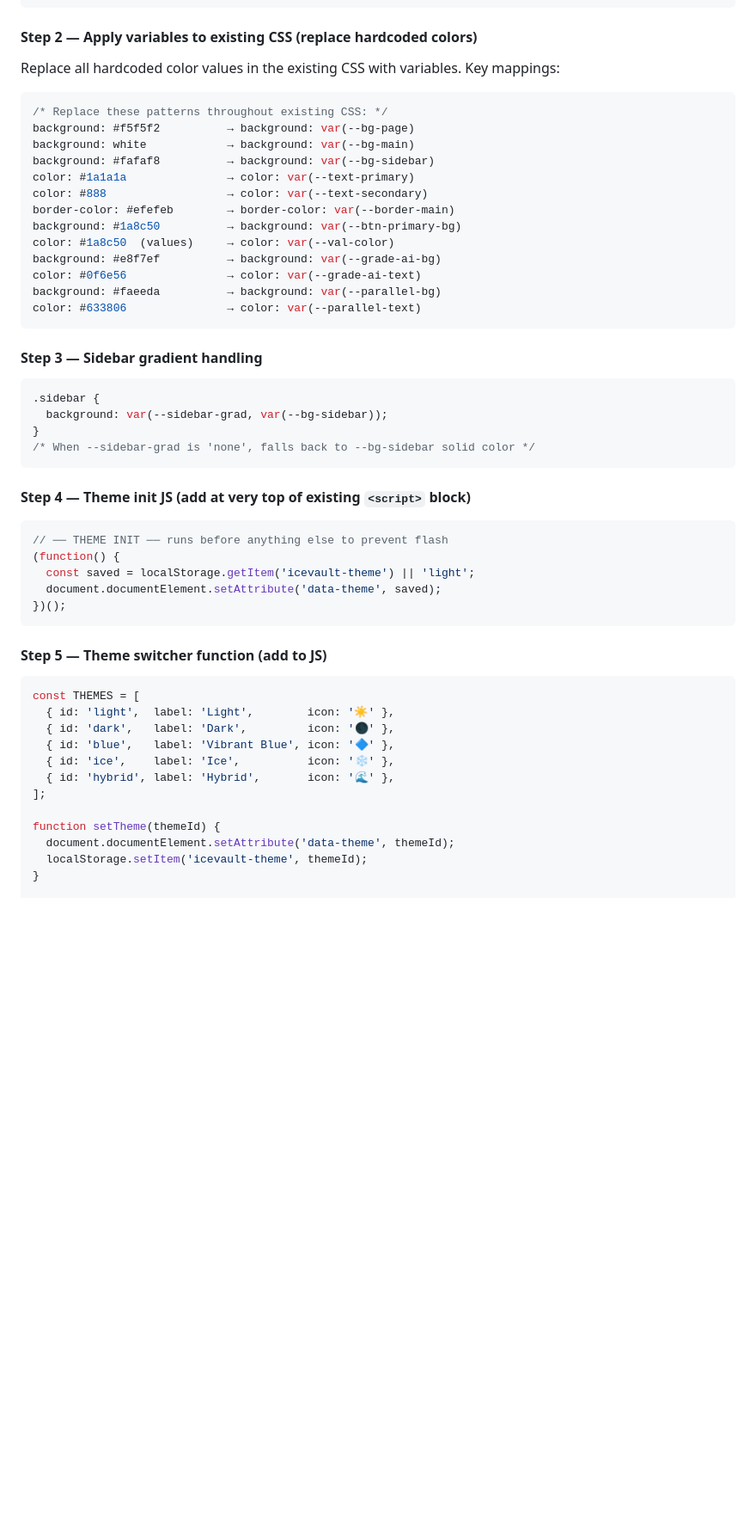
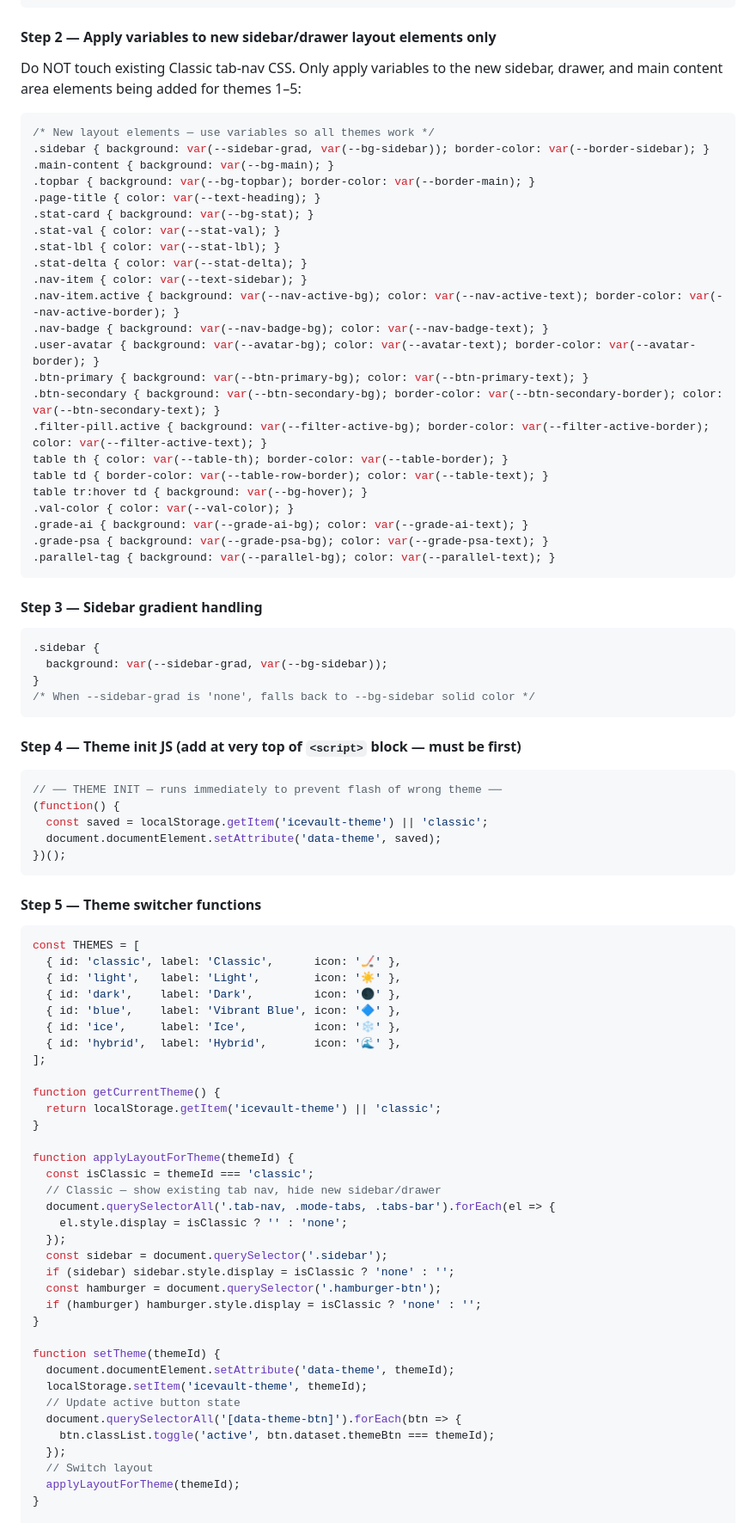
Before and after one commit to Ciiiv/icevault, a Markdown page: PROJECT_NOTES.md, the part around one of its changes. Shown at 86% size. Drawn GitHub-style; blank space fills up the shorter version.

````diff
--- a/PROJECT_NOTES.md
+++ b/PROJECT_NOTES.md
@@ -825,24 +905,34 @@ Loaded on init: `document.documentElement.setAttribute('data-theme', localStorag
 }
 ```
 
-#### Step 2 — Apply variables to existing CSS (replace hardcoded colors)
+#### Step 2 — Apply variables to new sidebar/drawer layout elements only
 
-Replace all hardcoded color values in the existing CSS with variables. Key mappings:
+Do NOT touch existing Classic tab-nav CSS. Only apply variables to the new sidebar, drawer, and main content area elements being added for themes 1–5:
 
 ```css
-/* Replace these patterns throughout existing CSS: */
-background: #f5f5f2          → background: var(--bg-page)
-background: white            → background: var(--bg-main)
-background: #fafaf8          → background: var(--bg-sidebar)
-color: #1a1a1a               → color: var(--text-primary)
-color: #888                  → color: var(--text-secondary)
-border-color: #efefeb        → border-color: var(--border-main)
-background: #1a8c50          → background: var(--btn-primary-bg)
-color: #1a8c50  (values)     → color: var(--val-color)
-background: #e8f7ef          → background: var(--grade-ai-bg)
-color: #0f6e56               → color: var(--grade-ai-text)
-background: #faeeda          → background: var(--parallel-bg)
-color: #633806               → color: var(--parallel-text)
+/* New layout elements — use variables so all themes work */
+.sidebar { background: var(--sidebar-grad, var(--bg-sidebar)); border-color: var(--border-sidebar); }
+.main-content { background: var(--bg-main); }
+.topbar { background: var(--bg-topbar); border-color: var(--border-main); }
+.page-title { color: var(--text-heading); }
+.stat-card { background: var(--bg-stat); }
+.stat-val { color: var(--stat-val); }
+.stat-lbl { color: var(--stat-lbl); }
+.stat-delta { color: var(--stat-delta); }
+.nav-item { color: var(--text-sidebar); }
+.nav-item.active { background: var(--nav-active-bg); color: var(--nav-active-text); border-color: var(--nav-active-border); }
+.nav-badge { background: var(--nav-badge-bg); color: var(--nav-badge-text); }
+.user-avatar { background: var(--avatar-bg); color: var(--avatar-text); border-color: var(--avatar-border); }
+.btn-primary { background: var(--btn-primary-bg); color: var(--btn-primary-text); }
+.btn-secondary { background: var(--btn-secondary-bg); border-color: var(--btn-secondary-border); color: var(--btn-secondary-text); }
+.filter-pill.active { background: var(--filter-active-bg); border-color: var(--filter-active-border); color: var(--filter-active-text); }
+table th { color: var(--table-th); border-color: var(--table-border); }
+table td { border-color: var(--table-row-border); color: var(--table-text); }
+table tr:hover td { background: var(--bg-hover); }
+.val-color { color: var(--val-color); }
+.grade-ai { background: var(--grade-ai-bg); color: var(--grade-ai-text); }
+.grade-psa { background: var(--grade-psa-bg); color: var(--grade-psa-text); }
+.parallel-tag { background: var(--parallel-bg); color: var(--parallel-text); }
 ```
 
 #### Step 3 — Sidebar gradient handling
@@ -854,29 +944,52 @@ color: #633806               → color: var(--parallel-text)
 /* When --sidebar-grad is 'none', falls back to --bg-sidebar solid color */
 ```
 
-#### Step 4 — Theme init JS (add at very top of existing `<script>` block)
+#### Step 4 — Theme init JS (add at very top of `<script>` block — must be first)
 
 ```javascript
-// ── THEME INIT ── runs before anything else to prevent flash
+// ── THEME INIT — runs immediately to prevent flash of wrong theme ──
 (function() {
-  const saved = localStorage.getItem('icevault-theme') || 'light';
+  const saved = localStorage.getItem('icevault-theme') || 'classic';
   document.documentElement.setAttribute('data-theme', saved);
 })();
 ```
 
-#### Step 5 — Theme switcher function (add to JS)
+#### Step 5 — Theme switcher functions
 
 ```javascript
 const THEMES = [
-  { id: 'light',  label: 'Light',        icon: '☀' },
-  { id: 'dark',   label: 'Dark',         icon: '🌑' },
-  { id: 'blue',   label: 'Vibrant Blue', icon: '🔷' },
-  { id: 'ice',    label: 'Ice',          icon: '❄' },
-  { id: 'hybrid', label: 'Hybrid',       icon: '🌊' },
+  { id: 'classic', label: 'Classic',      icon: '🏒' },
+  { id: 'light',   label: 'Light',        icon: '☀' },
+  { id: 'dark',    label: 'Dark',         icon: '🌑' },
+  { id: 'blue',    label: 'Vibrant Blue', icon: '🔷' },
+  { id: 'ice',     label: 'Ice',          icon: '❄' },
+  { id: 'hybrid',  label: 'Hybrid',       icon: '🌊' },
 ];
+
+function getCurrentTheme() {
+  return localStorage.getItem('icevault-theme') || 'classic';
+}
+
+function applyLayoutForTheme(themeId) {
+  const isClassic = themeId === 'classic';
+  // Classic — show existing tab nav, hide new sidebar/drawer
+  document.querySelectorAll('.tab-nav, .mode-tabs, .tabs-bar').forEach(el => {
+    el.style.display = isClassic ? '' : 'none';
+  });
+  const sidebar = document.querySelector('.sidebar');
+  if (sidebar) sidebar.style.display = isClassic ? 'none' : '';
+  const hamburger = document.querySelector('.hamburger-btn');
+  if (hamburger) hamburger.style.display = isClassic ? 'none' : '';
+}
 
 function setTheme(themeId) {
   document.documentElement.setAttribute('data-theme', themeId);
   localStorage.setItem('icevault-theme', themeId);
+  // Update active button state
+  document.querySelectorAll('[data-theme-btn]').forEach(btn => {
+    btn.classList.toggle('active', btn.dataset.themeBtn === themeId);
+  });
+  // Switch layout
+  applyLayoutForTheme(themeId);
 }
 
````
Also changed, not shown: other parts of PROJECT_NOTES.md (+122 -44 lines).
